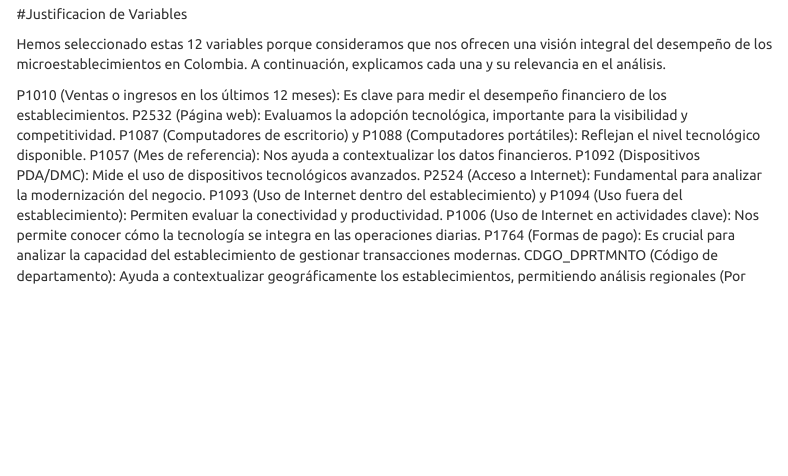
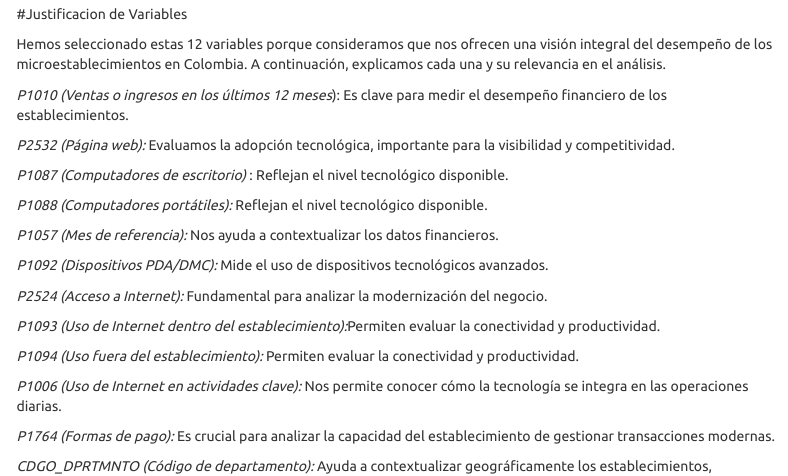
Before and after one commit to jamadom07683/ModelosEstadisticas_Fase2, an R Markdown document (MicroestablecimientoRMD.Rmd): the page in a window 1100 px wide, from 920 px down. The pictures show the output file MicroestablecimientoRMD.html that the author committed with the source, opened offline; menus at the side of the page are left out.

Commit message:
justificacion

````diff
--- a/MicroestablecimientoRMD.Rmd
+++ b/MicroestablecimientoRMD.Rmd
@@ -77,18 +77,32 @@ print(tabla_variables)
 ```
 #Justificacion de Variables
 
-Hemos seleccionado estas 12 variables porque consideramos que nos ofrecen una visión integral del desempeño de los microestablecimientos en Colombia. A continuación, explicamos cada una y su relevancia en el análisis.
+Hemos seleccionado estas 12 variables porque consideramos que nos ofrecen una visión integral del desempeño de los microestablecimientos en Colombia.
+A continuación, explicamos cada una y su relevancia en el análisis.
 
-P1010 (Ventas o ingresos en los últimos 12 meses): Es clave para medir el desempeño financiero de los establecimientos.
-P2532 (Página web): Evaluamos la adopción tecnológica, importante para la visibilidad y competitividad.
-P1087 (Computadores de escritorio) y P1088 (Computadores portátiles): Reflejan el nivel tecnológico disponible.
-P1057 (Mes de referencia): Nos ayuda a contextualizar los datos financieros.
-P1092 (Dispositivos PDA/DMC): Mide el uso de dispositivos tecnológicos avanzados.
-P2524 (Acceso a Internet): Fundamental para analizar la modernización del negocio.
-P1093 (Uso de Internet dentro del establecimiento) y P1094 (Uso fuera del establecimiento): Permiten evaluar la conectividad y productividad.
-P1006 (Uso de Internet en actividades clave): Nos permite conocer cómo la tecnología se integra en las operaciones diarias.
-P1764 (Formas de pago): Es crucial para analizar la capacidad del establecimiento de gestionar transacciones modernas.
-CDGO_DPRTMNTO (Código de departamento): Ayuda a contextualizar geográficamente los establecimientos, permitiendo análisis regionales (Por ejemplo el costo de la energia electrica)
+*P1010 (Ventas o ingresos en los últimos 12 meses*): Es clave para medir el desempeño financiero de los establecimientos.
+
+*P2532 (Página web):* Evaluamos la adopción tecnológica, importante para la visibilidad y competitividad.
+
+*P1087 (Computadores de escritorio)* : Reflejan el nivel tecnológico disponible.
+
+*P1088 (Computadores portátiles):* Reflejan el nivel tecnológico disponible.
+
+*P1057 (Mes de referencia):* Nos ayuda a contextualizar los datos financieros.
+
+*P1092 (Dispositivos PDA/DMC):* Mide el uso de dispositivos tecnológicos avanzados.
+
+*P2524 (Acceso a Internet):* Fundamental para analizar la modernización del negocio.
+
+*P1093 (Uso de Internet dentro del establecimiento):*Permiten evaluar la conectividad y productividad.
+
+*P1094 (Uso fuera del establecimiento):* Permiten evaluar la conectividad y productividad.
+
+*P1006 (Uso de Internet en actividades clave):* Nos permite conocer cómo la tecnología se integra en las operaciones diarias.
+
+*P1764 (Formas de pago):* Es crucial para analizar la capacidad del establecimiento de gestionar transacciones modernas.
+
+*CDGO_DPRTMNTO (Código de departamento):* Ayuda a contextualizar geográficamente los establecimientos, permitiendo análisis regionales (Por ejemplo el costo de la energia electrica)
 
 # Análisis descriptivo.
 ```{r echo=FALSE}
````
Also changed, not shown: MicroestablecimientoRMD.html.
